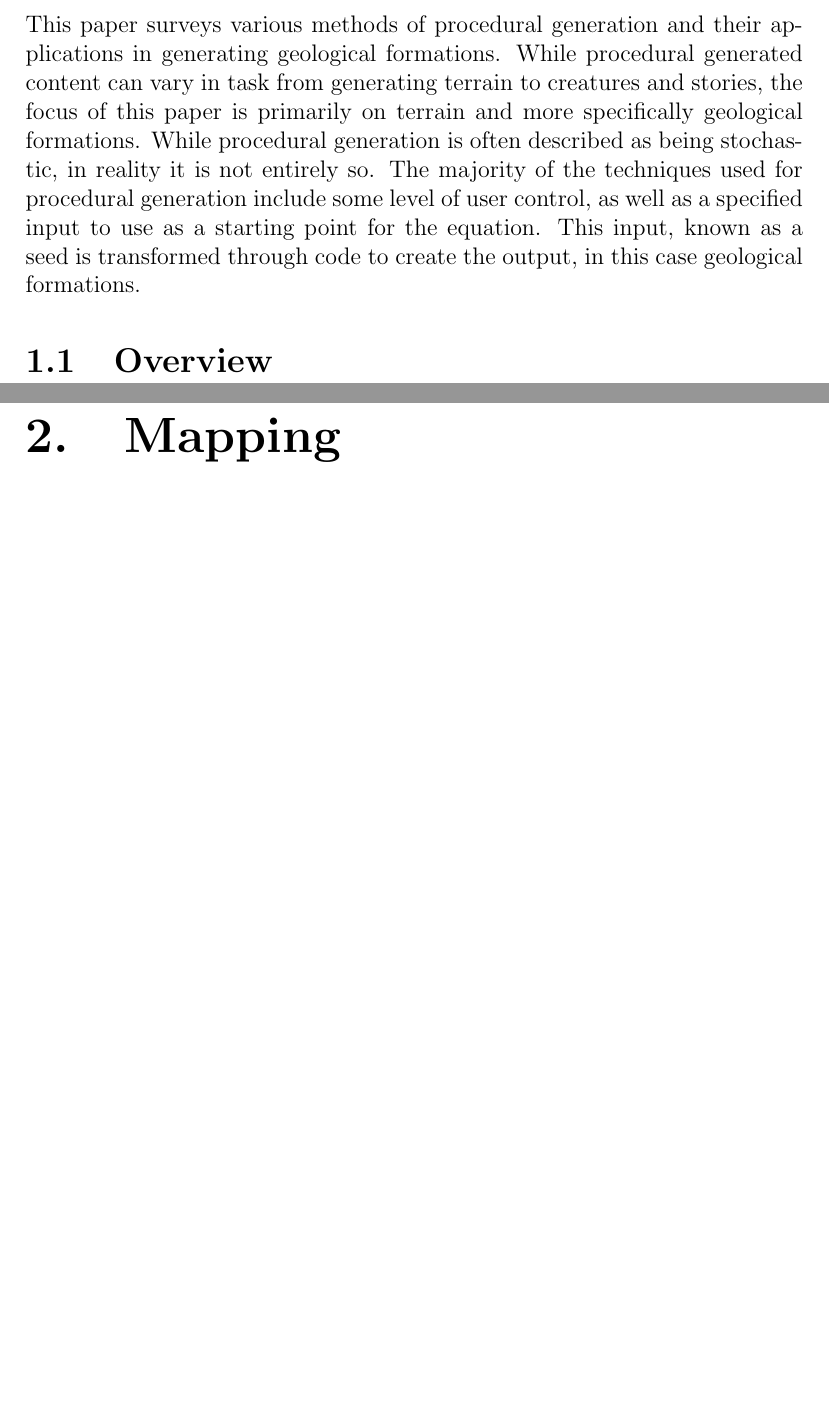
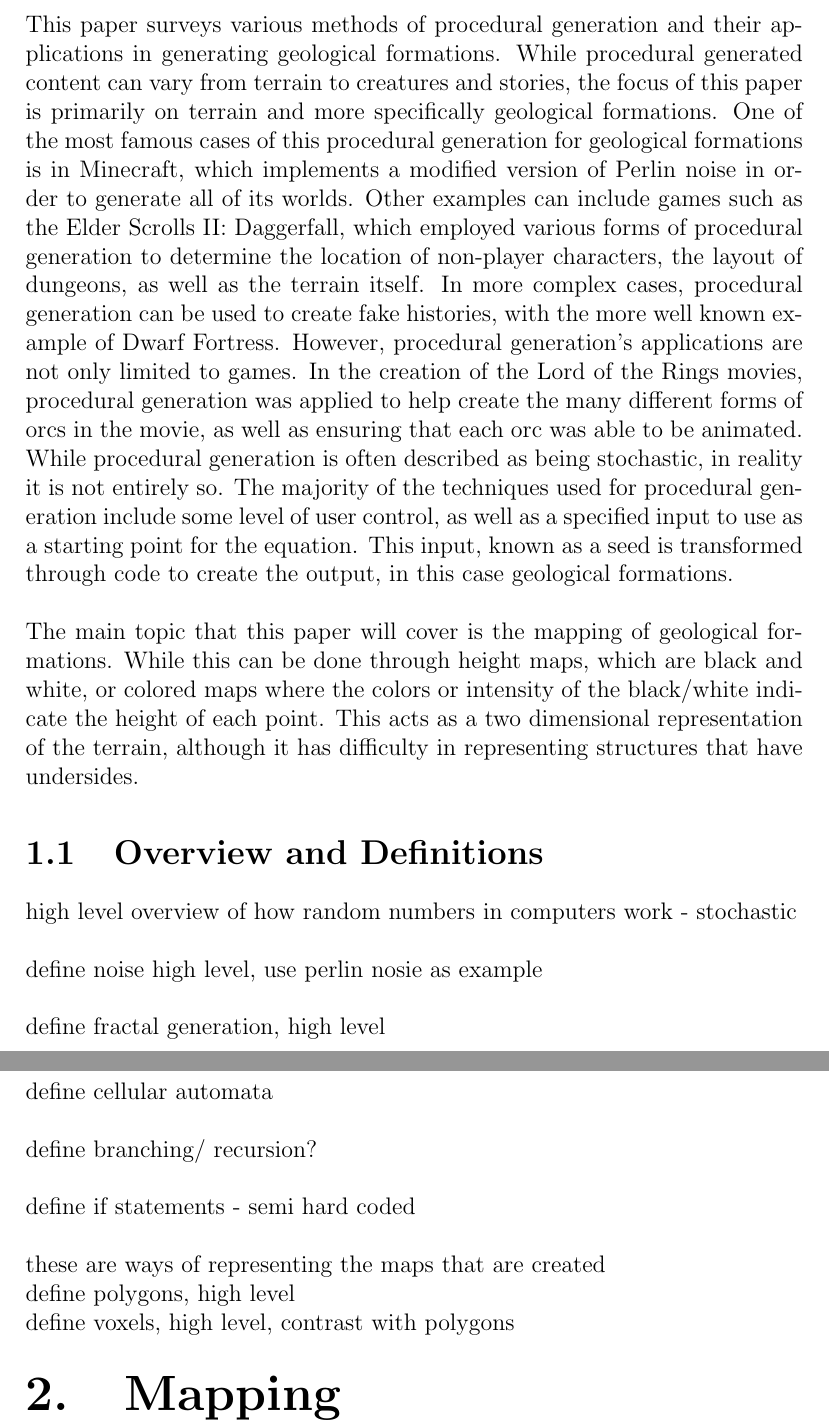
Before and after one commit to saesus/honors_thesis, a LaTeX thesis (Thesis.tex): two parts of pages 4 and 5 of 10 before the commit and two parts of pages 4 and 5 of 6 after it, joined at a grey line, cut so that both start at the same text, the shorter picture padded with empty space. Compiled offline with pdfLaTeX.

Commit message:
Added some definitions to the overview

```diff
--- a/Thesis.tex
+++ b/Thesis.tex
@@ -49,16 +49,43 @@
 	\clearpage
 
 	\chapter{Introduction}
-		This paper surveys various methods of procedural generation and their applications in generating geological formations. While procedural generated content can vary in task from generating terrain to creatures and stories, the focus of this paper is primarily on terrain and more specifically geological formations. While procedural generation is often described as being stochastic, in reality it is not entirely so. The majority of the techniques used for procedural generation include some level of user control, as well as a specified input to use as a starting point for the equation. This input, known as a seed is transformed through code to create the output, in this case geological formations.
+		This paper surveys various methods of procedural generation and their applications in generating geological formations. While procedural generated content can vary from terrain to creatures and stories, the focus of this paper is primarily on terrain and more specifically geological formations. One of the most famous cases of this procedural generation for geological formations is in Minecraft, which implements a modified version of Perlin noise in order to generate all of its worlds. Other examples can include games such as the Elder Scrolls II: Daggerfall, which employed various forms of procedural generation to determine the location of non-player characters, the layout of dungeons, as well as the terrain itself. In more complex cases, procedural generation can be used to create fake histories, with the more well known example of Dwarf Fortress. However, procedural generation's applications are not only limited to games. In the creation of the Lord of the Rings movies, procedural generation was applied to help create the many different forms of orcs in the movie, as well as ensuring that each orc was able to be animated. While procedural generation is often described as being stochastic, in reality it is not entirely so. The majority of the techniques used for procedural generation include some level of user control, as well as a specified input to use as a starting point for the equation. This input, known as a seed is transformed through code to create the output, in this case geological formations. \\
 
-		\section{Overview}
+		\noindent The main topic that this paper will cover is the mapping of geological formations. While this can be done through height maps, which are black and white, or colored maps where the colors or intensity of the black/white indicate the height of each point. This acts as a two dimensional representation of the terrain, although it has difficulty in representing structures that have undersides.
 
+
+		\section{Overview and Definitions}
+
+		high level overview of how random numbers in computers work - stochastic\\
+
+		\noindent define noise high level, use perlin nosie as example\\
+
+		\noindent define fractal generation, high level\\
+
+		\noindent define cellular automata\\
+
+		\noindent define branching/ recursion?\\
+
+		\noindent define if statements - semi hard coded\\
+
+
+
+
+		\noindent these are ways of representing the maps that are created
+
+		\noindent define polygons, high level
+
+		\noindent define voxels, high level, contrast with polygons\\
+		\\
+
+	\let\clearpage\relax
 	\chapter{Mapping}
 		Before the development of more advanced noise generation techniques, some basic procedural generation techniques were used as early as the 1980s. One of the earliest usages of procedural generation was in Rogue
 		% Michael Toy, G.W. Rogue; Epyx: San Francisco, CA, USA, 1980
 		which used a three by three grid in order to generate the layout of the level, with hallways randomly connecting the rooms. Some of these techniques were developed in order to bypass the computational restraints of the time. \\
 
 		\noindent Perlin noise was developed for use in the movie industry, although it later became a foundation for many other procedural generation algorithms as it provided a lot of control as well as randomness to be used. It was developed in 1983 for use in the sci-fi movie Tron, to map textures onto computer generated surfaces for visual effects. Perlin noise has been used for many different visual elements, ranging from the texture creation it was created for to particle effects such as fire, smoke and clouds, as well as landscapes and geological features. It has a variety of uses due to its ability to create a naturalistic appearance. \\
+		\\
 		% https://dl.acm.org/doi/10.1145/325165.325247
 
 		% cellular automata
```
Also changed, not shown: Thesis.pdf, Thesis.tex (15 more changed lines).
